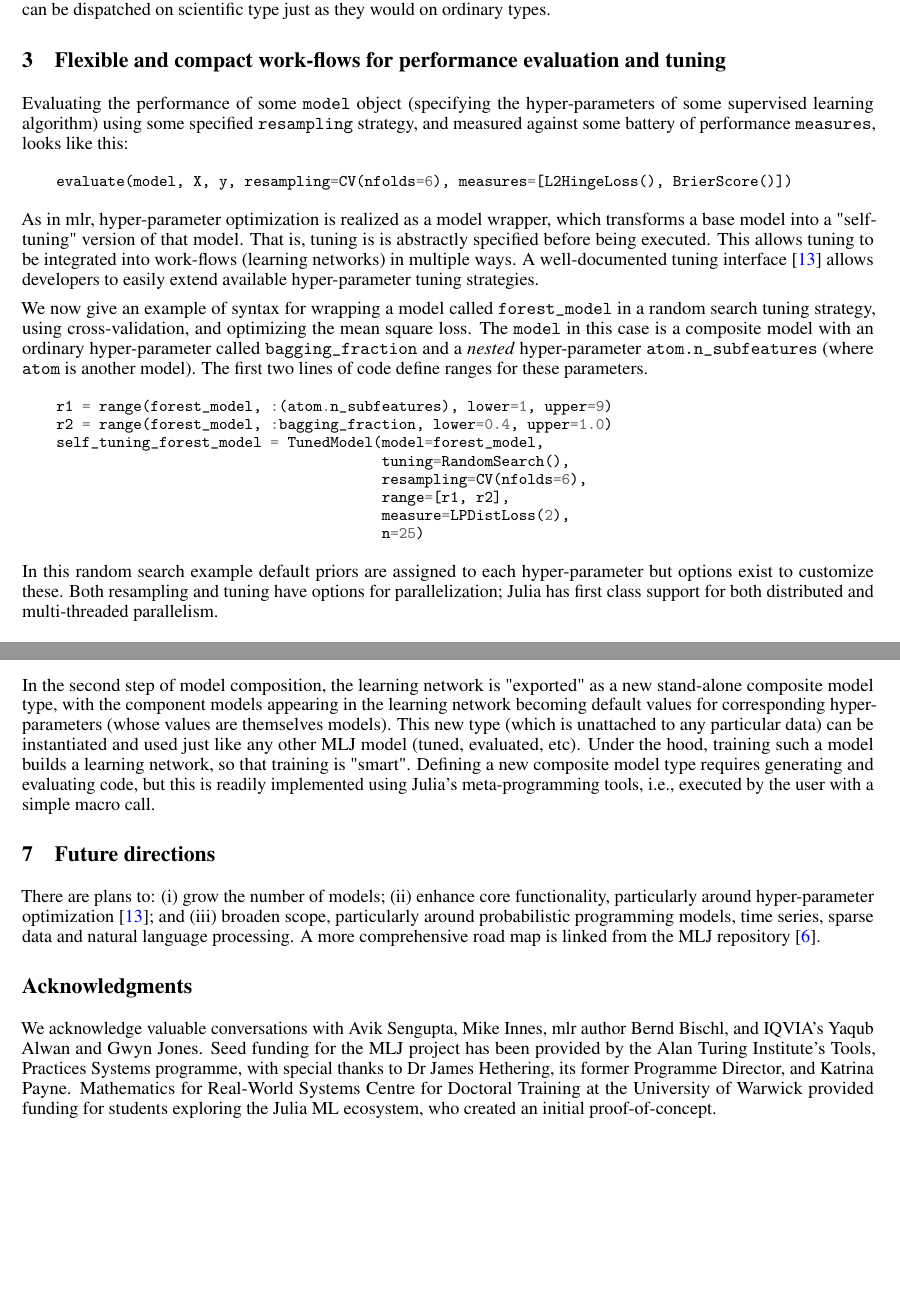
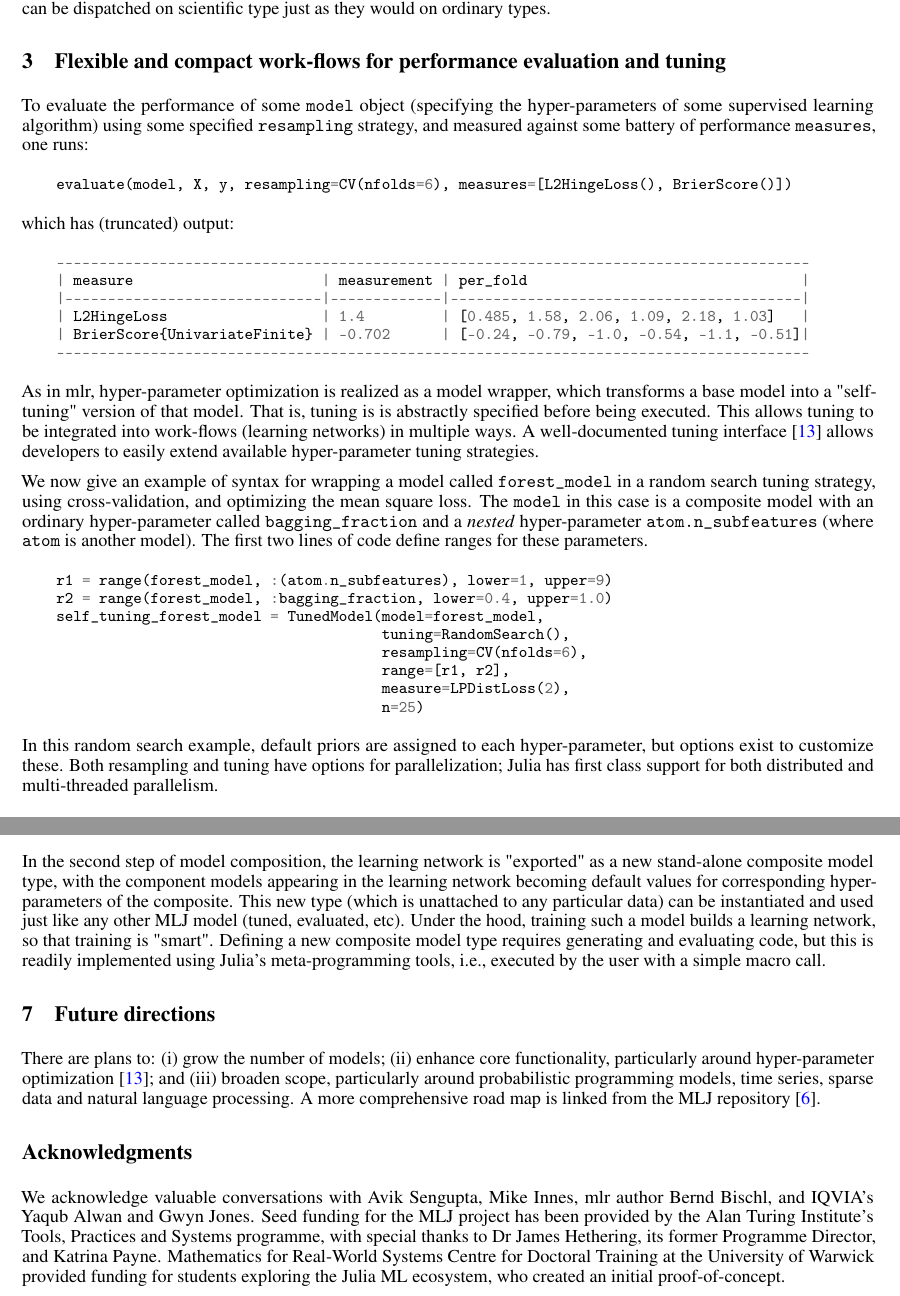
Before and after one commit to Mechachleopteryx/MLJDesignPaper, a LaTeX paper (arXiv2/blaom.tex): two parts of pages 3 and 6 of 7, joined at a grey line, cut so that both start at the same text, the shorter picture padded with empty space. The pictures show the PDF file arXiv2/blaom.pdf that the author committed with the source.

Commit message:
polish and synch with JOSS article

```diff
--- a/arXiv2/blaom.tex
+++ b/arXiv2/blaom.tex
@@ -296,13 +298,24 @@ scientific type just as they would on ordinary types.
 
 \section{Flexible and compact work-flows for performance evaluation and tuning}
 
-Evaluating the performance of some \texttt{model} object (specifying
+To evaluate the performance of some \texttt{model} object (specifying
 the hyper-parameters of some supervised learning algorithm) using some
 specified \texttt{resampling} strategy, and measured against some
-battery of performance \texttt{measures}, looks like this:
+battery of performance \texttt{measures}, one runs:
 
 \begin{minted}[fontsize=\small]{julia}
     evaluate(model, X, y, resampling=CV(nfolds=6), measures=[L2HingeLoss(), BrierScore()])
+\end{minted}
+
+which has (truncated) output:
+
+\begin{minted}[fontsize=\small]{julia}
+    ----------------------------------------------------------------------------------------
+    | measure                      | measurement | per_fold                                |
+    |------------------------------|-------------|-----------------------------------------|
+    | L2HingeLoss                  | 1.4         | [0.485, 1.58, 2.06, 1.09, 2.18, 1.03]   |
+    | BrierScore{UnivariateFinite} | -0.702      | [-0.24, -0.79, -1.0, -0.54, -1.1, -0.51]|
+    ----------------------------------------------------------------------------------------
 \end{minted}
 
 %┌──────────────────────────────┬───────────────┬──────────────────────────────────%──────────────┐
@@ -589,14 +602,14 @@ training and "prediction" modes of operation, as in stacking.
 In the second step of model composition, the learning network is
 "exported" as a new stand-alone composite model type, with the
 component models appearing in the learning network becoming default
-values for corresponding hyper-parameters (whose values are themselves
-models). This new type (which is unattached to any particular data)
-can be instantiated and used just like any other MLJ model (tuned,
-evaluated, etc). Under the hood, training such a model builds a
-learning network, so that training is "smart". Defining a new
-composite model type requires generating and evaluating code, but this
-is readily implemented using Julia's meta-programming tools, i.e.,
-executed by the user with a simple macro call.
+values for corresponding hyper-parameters of the composite. This new
+type (which is unattached to any particular data) can be instantiated
+and used just like any other MLJ model (tuned, evaluated, etc). Under
+the hood, training such a model builds a learning network, so that
+training is "smart". Defining a new composite model type requires
+generating and evaluating code, but this is readily implemented using
+Julia's meta-programming tools, i.e., executed by the user with a
+simple macro call.
 
 \section{Future directions}
 
@@ -612,7 +625,7 @@ MLJ repository \cite{MLJ}.
 We acknowledge valuable conversations with Avik Sengupta, Mike Innes,
 mlr author Bernd Bischl, and IQVIA's Yaqub Alwan and Gwyn Jones. Seed
 funding for the MLJ project has been provided by the Alan Turing
-Institute's Tools, Practices Systems programme, with special thanks
+Institute's Tools, Practices and Systems programme, with special thanks
 to Dr James Hethering, its former Programme Director, and Katrina
 Payne. Mathematics for Real-World Systems Centre for Doctoral Training
 at the University of Warwick provided funding for students exploring
```
Also changed, not shown: arXiv2/blaom.pdf, arXiv2/blaom.tex (16 more changed lines).
